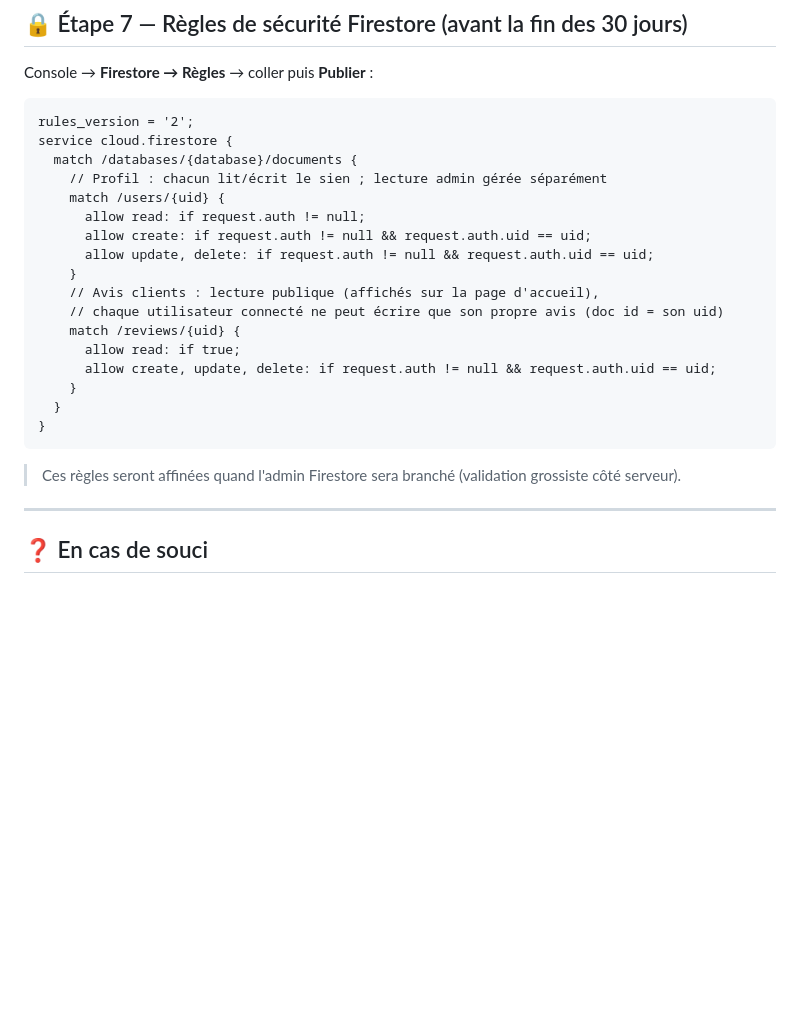
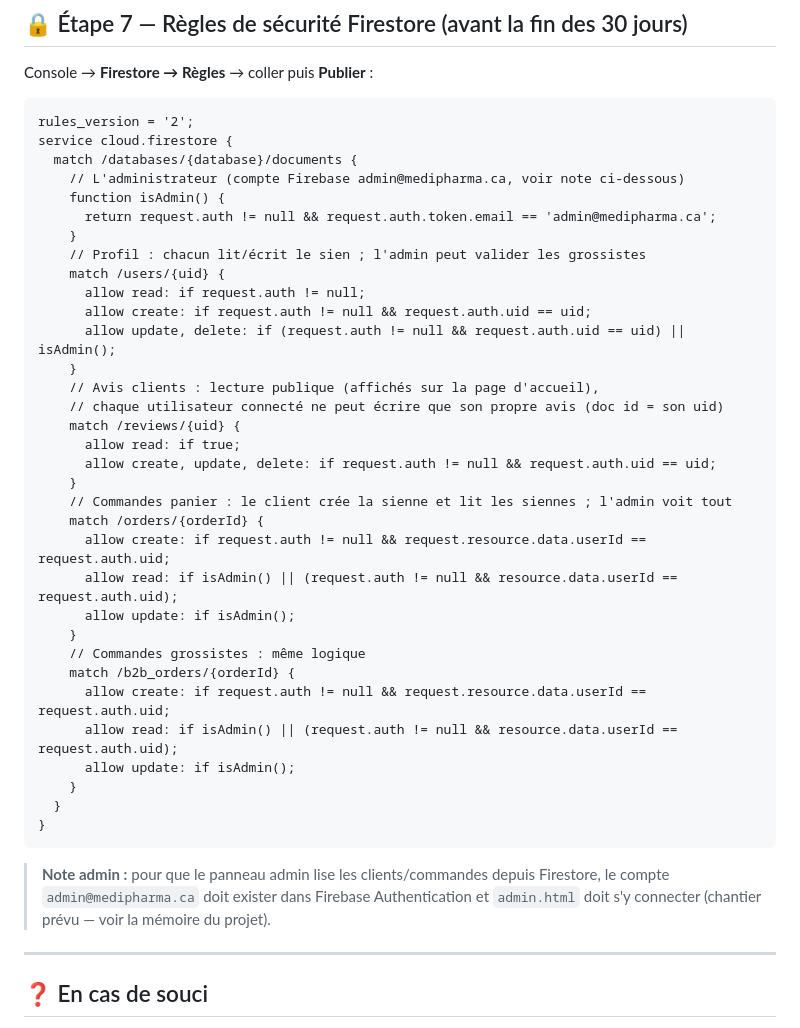
Before and after one commit to Jeaneveillard/mediafrica-landing, a Markdown page: FIREBASE-SETUP.md, the part around the change. Drawn GitHub-style; blank space fills up the shorter version.

Commit message:
docs(firebase): regles Firestore etendues (orders/b2b_orders + isAdmin)
La verification nocturne a revele que les regles publiees ne couvraient que
users/reviews -> commandes non enregistrables dans Firestore (repli localStorage),
historique Mon Compte bloque, admin sans acces Firestore. Regles etendues pretes
a coller : create/read proprietaire pour orders et b2b_orders, acces admin via
isAdmin() (compte admin@medipharma.ca a creer, chantier suivant).

````diff
--- a/FIREBASE-SETUP.md
+++ b/FIREBASE-SETUP.md
@@ -80,11 +80,15 @@ Console → **Firestore → Règles** → coller puis **Publier** :
 rules_version = '2';
 service cloud.firestore {
   match /databases/{database}/documents {
-    // Profil : chacun lit/écrit le sien ; lecture admin gérée séparément
+    // L'administrateur (compte Firebase admin@medipharma.ca, voir note ci-dessous)
+    function isAdmin() {
+      return request.auth != null && request.auth.token.email == 'admin@medipharma.ca';
+    }
+    // Profil : chacun lit/écrit le sien ; l'admin peut valider les grossistes
     match /users/{uid} {
       allow read: if request.auth != null;
       allow create: if request.auth != null && request.auth.uid == uid;
-      allow update, delete: if request.auth != null && request.auth.uid == uid;
+      allow update, delete: if (request.auth != null && request.auth.uid == uid) || isAdmin();
     }
     // Avis clients : lecture publique (affichés sur la page d'accueil),
     // chaque utilisateur connecté ne peut écrire que son propre avis (doc id = son uid)
@@ -92,10 +96,25 @@ service cloud.firestore {
       allow read: if true;
       allow create, update, delete: if request.auth != null && request.auth.uid == uid;
     }
+    // Commandes panier : le client crée la sienne et lit les siennes ; l'admin voit tout
+    match /orders/{orderId} {
+      allow create: if request.auth != null && request.resource.data.userId == request.auth.uid;
+      allow read: if isAdmin() || (request.auth != null && resource.data.userId == request.auth.uid);
+      allow update: if isAdmin();
+    }
+    // Commandes grossistes : même logique
+    match /b2b_orders/{orderId} {
+      allow create: if request.auth != null && request.resource.data.userId == request.auth.uid;
+      allow read: if isAdmin() || (request.auth != null && resource.data.userId == request.auth.uid);
+      allow update: if isAdmin();
+    }
   }
 }
 ```
-> Ces règles seront affinées quand l'admin Firestore sera branché (validation grossiste côté serveur).
+
+> **Note admin :** pour que le panneau admin lise les clients/commandes depuis Firestore,
+> le compte `admin@medipharma.ca` doit exister dans Firebase Authentication et
+> `admin.html` doit s'y connecter (chantier prévu — voir la mémoire du projet).
 
 ---
 
````
